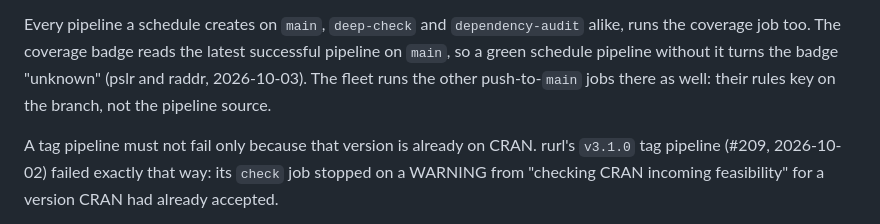
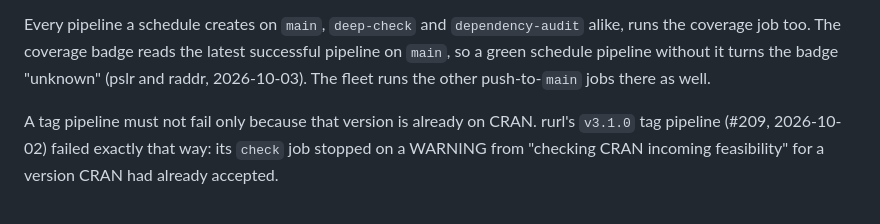
Before and after one commit to bart-turczynski/seor, a Markdown page: design/fleet-standard.md, the part around one of its changes. GitHub-like rendering.

```diff
--- a/design/fleet-standard.md
+++ b/design/fleet-standard.md
@@ -159,8 +159,7 @@ Every pipeline a schedule creates on `main`, `deep-check` and
 `dependency-audit` alike, runs the coverage job too. The coverage badge reads
 the latest successful pipeline on `main`, so a green schedule pipeline without
 it turns the badge "unknown" (pslr and raddr, 2026-10-03). The fleet runs the
-other push-to-`main` jobs there as well: their rules key on the branch, not
-the pipeline source.
+other push-to-`main` jobs there as well.
 
 A tag pipeline must not fail only because that version is already on CRAN.
 rurl's `v3.1.0` tag pipeline (#209, 2026-10-02) failed exactly that way: its
```
Also changed, not shown: other parts of design/fleet-standard.md (+3 -3 lines), design/fleet.md (+3 -2 lines).
